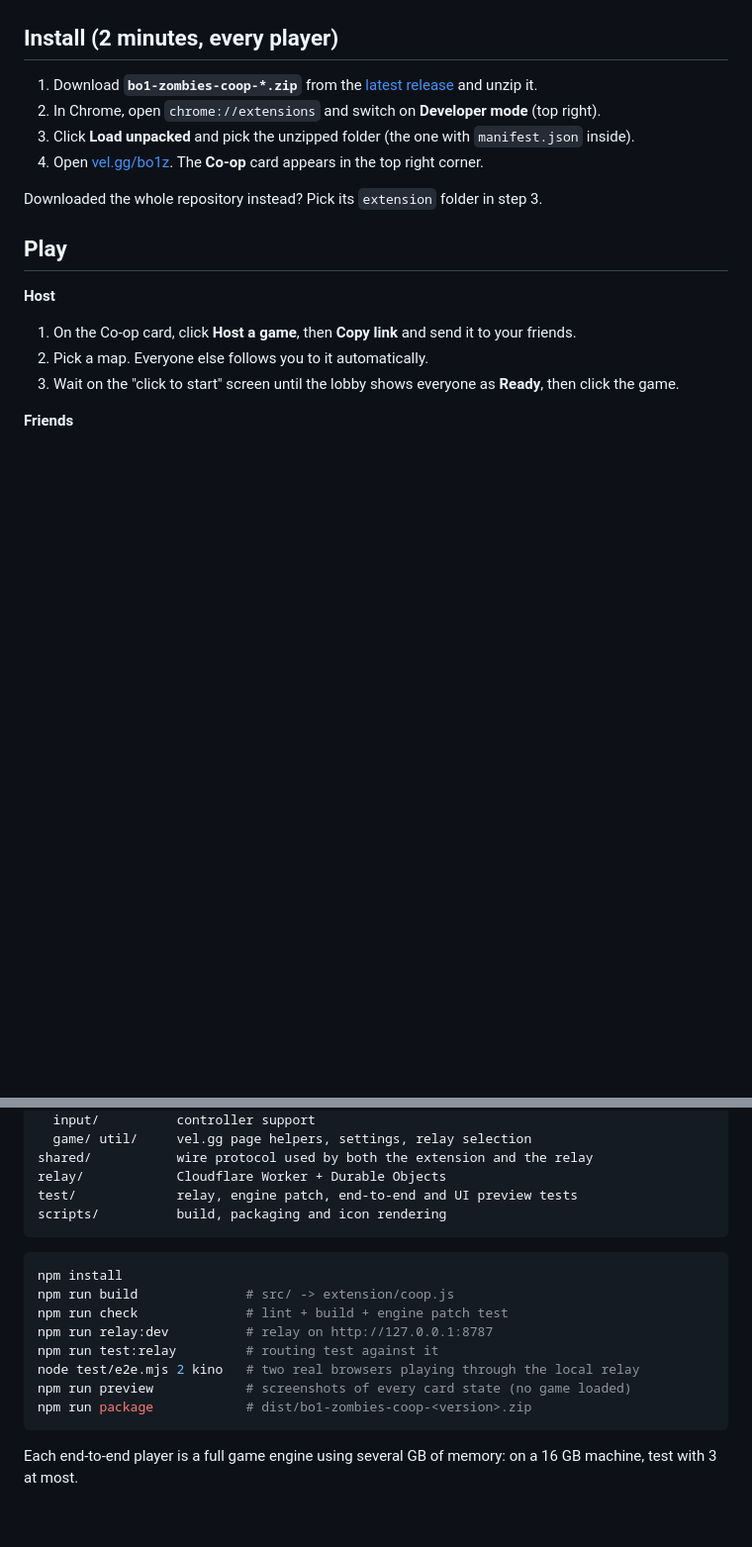
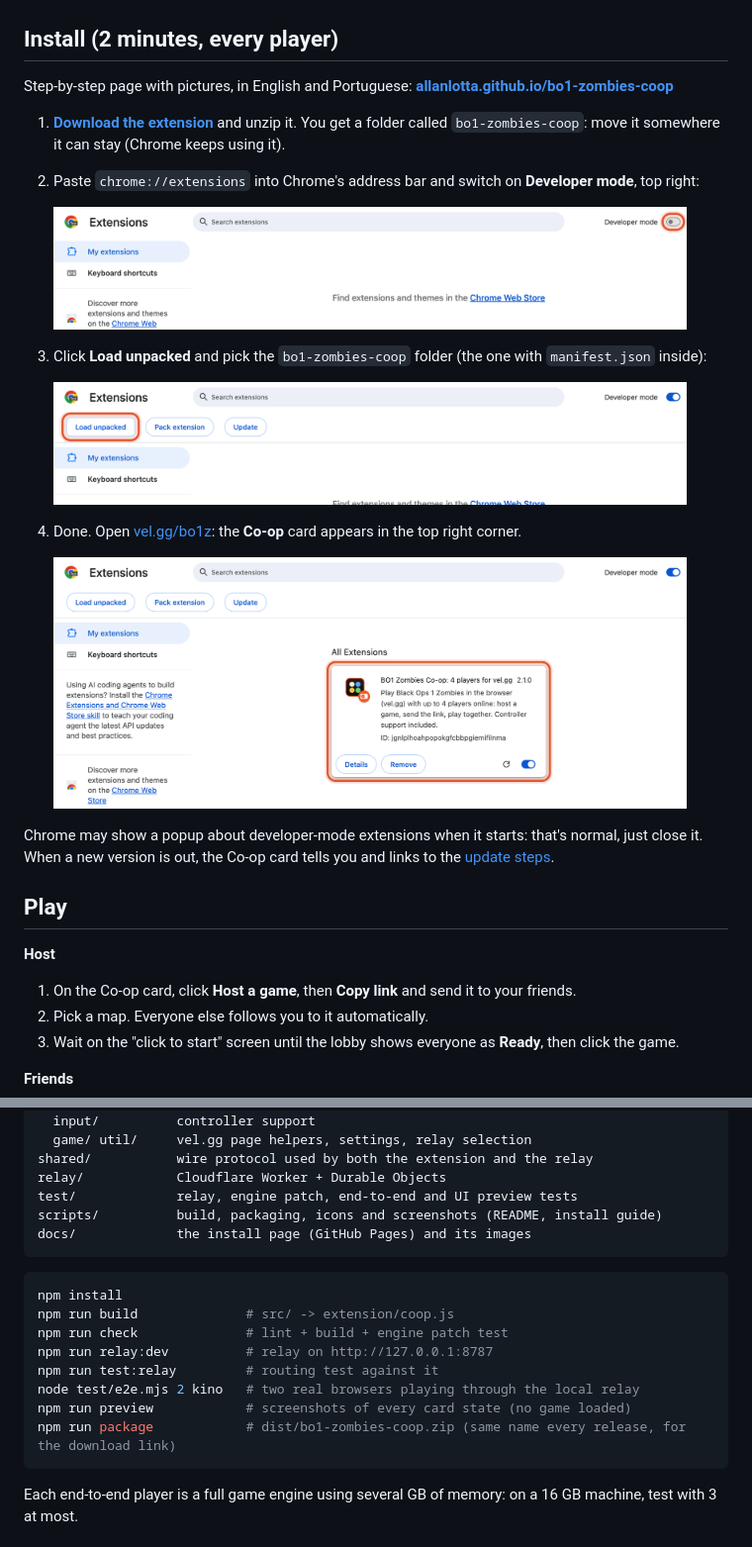
Before and after one commit to AllanLotta/bo1-zombies-coop, a Markdown page: README.md, 2 parts joined by grey strips. Shown: that part at 99% size. Rendered like a GitHub page; pictures changed too: docs/images/install/en-1.png (added), docs/images/install/en-2.png (added), docs/images/install/en-3.png (added); blank space fills up the shorter version.

````diff
--- a/README.md
+++ b/README.md
@@ -44,12 +46,22 @@ A free Chrome extension for [vel.gg/bo1z](https://vel.gg/bo1z/): host a game, se
 
 ## Install (2 minutes, every player)
 
-1. Download **`bo1-zombies-coop-*.zip`** from the [latest release](https://github.com/AllanLotta/bo1-zombies-coop/releases/latest) and unzip it.
-2. In Chrome, open `chrome://extensions` and switch on **Developer mode** (top right).
-3. Click **Load unpacked** and pick the unzipped folder (the one with `manifest.json` inside).
-4. Open [vel.gg/bo1z](https://vel.gg/bo1z/). The **Co-op** card appears in the top right corner.
+Step-by-step page with pictures, in English and Portuguese: **[allanlotta.github.io/bo1-zombies-coop](https://allanlotta.github.io/bo1-zombies-coop/)**
 
-Downloaded the whole repository instead? Pick its `extension` folder in step 3.
+1. **[Download the extension](https://github.com/AllanLotta/bo1-zombies-coop/releases/latest/download/bo1-zombies-coop.zip)** and unzip it.
+   You get a folder called `bo1-zombies-coop`: move it somewhere it can stay (Chrome keeps using it).
+2. Paste `chrome://extensions` into Chrome's address bar and switch on **Developer mode**, top right:
+
+   <img src="docs/images/install/en-1.png" width="640" alt="Developer mode switch">
+3. Click **Load unpacked** and pick the `bo1-zombies-coop` folder (the one with `manifest.json` inside):
+
+   <img src="docs/images/install/en-2.png" width="640" alt="Load unpacked button">
+4. Done. Open [vel.gg/bo1z](https://vel.gg/bo1z/): the **Co-op** card appears in the top right corner.
+
+   <img src="docs/images/install/en-3.png" width="640" alt="The installed extension">
+
+Chrome may show a popup about developer-mode extensions when it starts: that's normal, just close it.
+When a new version is out, the Co-op card tells you and links to the [update steps](https://allanlotta.github.io/bo1-zombies-coop/#update).
 
 ## Play
 
@@ -127,7 +139,8 @@ src/
 shared/           wire protocol used by both the extension and the relay
 relay/            Cloudflare Worker + Durable Objects
 test/             relay, engine patch, end-to-end and UI preview tests
-scripts/          build, packaging and icon rendering
+scripts/          build, packaging, icons and screenshots (README, install guide)
+docs/             the install page (GitHub Pages) and its images
 ```
 
 ```sh
@@ -138,7 +151,7 @@ npm run relay:dev          # relay on http://127.0.0.1:8787
 npm run test:relay         # routing test against it
 node test/e2e.mjs 2 kino   # two real browsers playing through the local relay
 npm run preview            # screenshots of every card state (no game loaded)
-npm run package            # dist/bo1-zombies-coop-<version>.zip
+npm run package            # dist/bo1-zombies-coop.zip (same name every release, for the download link)
 ```
 
 Each end-to-end player is a full game engine using several GB of memory: on a 16 GB machine, test with 3 at most.
````
Also changed, not shown: other parts of README.md (+18 -4 lines), docs/images/install/pt-1.png (added), docs/images/install/pt-2.png (added), docs/images/install/pt-3.png (added), 11 other files.
